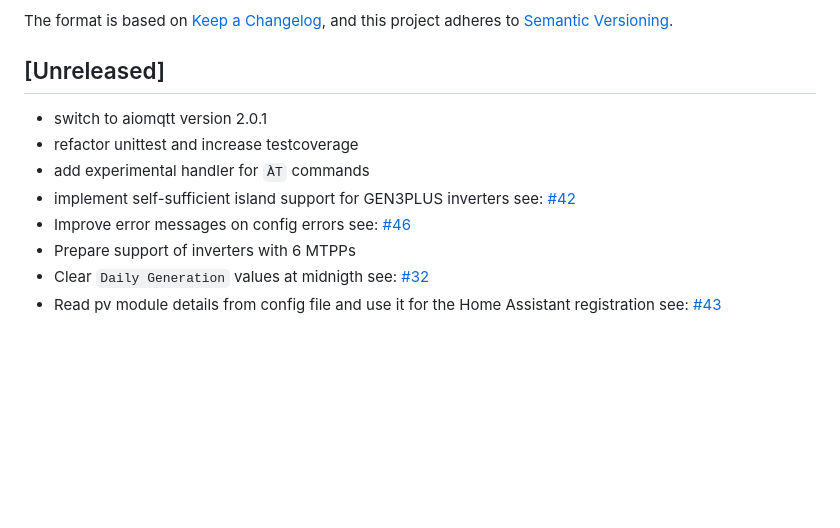
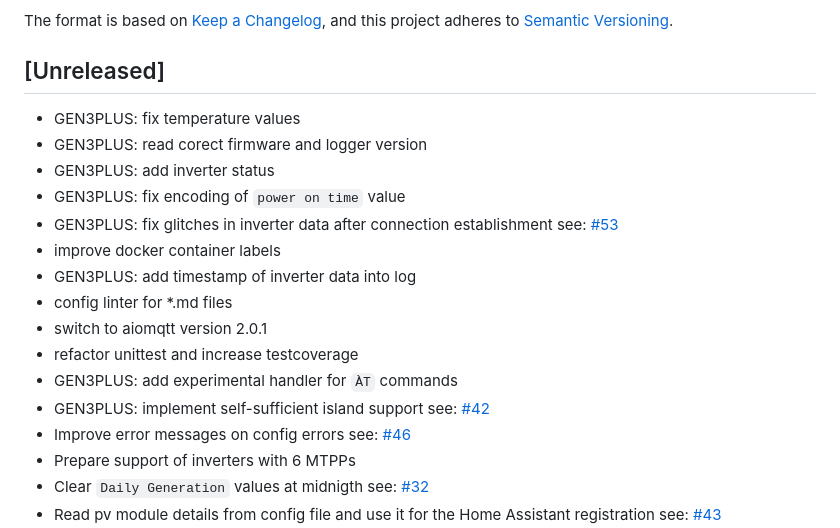
Before and after one commit to s-allius/tsun-gen3-proxy, a Markdown page: CHANGELOG.md, the part around the change. GitHub-like rendering; blank space fills up the shorter version.

Commit message:
Update changelog

```diff
--- a/CHANGELOG.md
+++ b/CHANGELOG.md
@@ -7,10 +7,19 @@ and this project adheres to [Semantic Versioning](https://semver.org/spec/v2.0.0
 
 ## [Unreleased]
 
+- GEN3PLUS: fix temperature values
+- GEN3PLUS: read corect firmware and logger version
+- GEN3PLUS: add inverter status
+- GEN3PLUS: fix encoding of `power on time` value
+- GEN3PLUS: fix glitches in inverter data after connection establishment
+  see: [#53](https://github.com/s-allius/tsun-gen3-proxy/issues/53)
+- improve docker container labels
+- GEN3PLUS: add timestamp of inverter data into log
+- config linter for *.md files
 - switch to aiomqtt version 2.0.1
 - refactor unittest and increase testcoverage
-- add experimental handler for `ÀT` commands
-- implement self-sufficient island support for GEN3PLUS inverters
+- GEN3PLUS: add experimental handler for `ÀT` commands
+- GEN3PLUS: implement self-sufficient island support
   see: [#42](https://github.com/s-allius/tsun-gen3-proxy/issues/42)
 - Improve error messages on config errors
   see: [#46](https://github.com/s-allius/tsun-gen3-proxy/issues/46)
```
